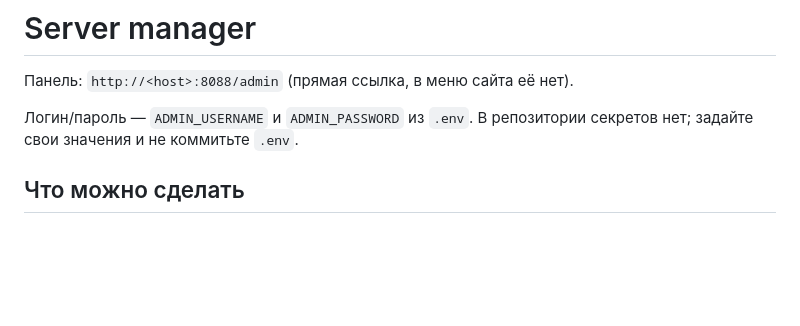
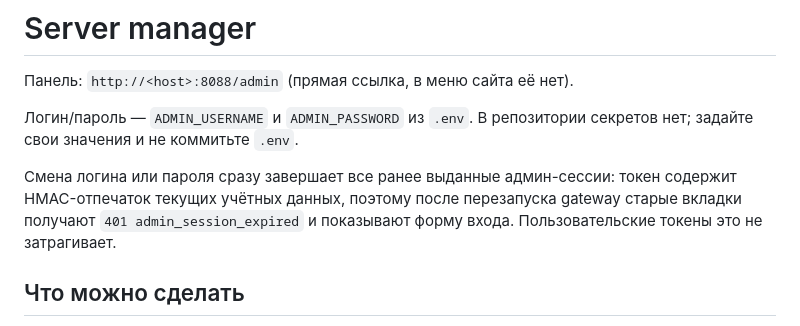
Before and after one commit to geekAmis/mangapoiskAPI, a Markdown page: docs/SERVER_MANAGER.md, the part around the change. GitHub-like rendering; blank space fills up the shorter version.

Commit message:
docs: explain admin session invalidation on credential rotation

```diff
--- a/docs/SERVER_MANAGER.md
+++ b/docs/SERVER_MANAGER.md
@@ -4,6 +4,11 @@
 
 Логин/пароль — `ADMIN_USERNAME` и `ADMIN_PASSWORD` из `.env`. В репозитории
 секретов нет; задайте свои значения и не коммитьте `.env`.
+
+Смена логина или пароля сразу завершает все ранее выданные админ-сессии:
+токен содержит HMAC-отпечаток текущих учётных данных, поэтому после
+перезапуска gateway старые вкладки получают `401 admin_session_expired` и
+показывают форму входа. Пользовательские токены это не затрагивает.
 
 ## Что можно сделать
 
```
